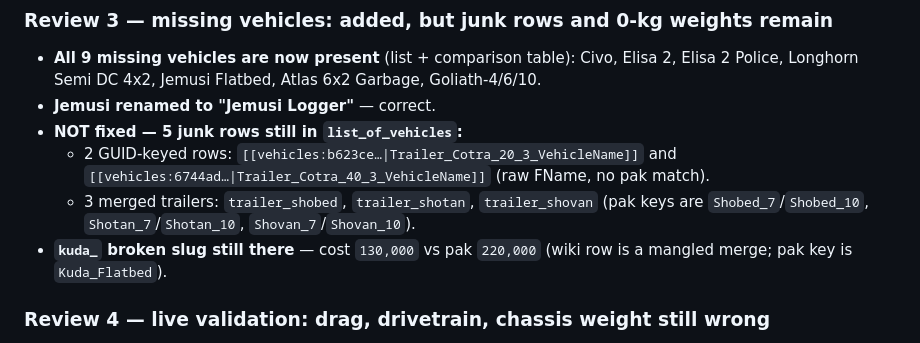
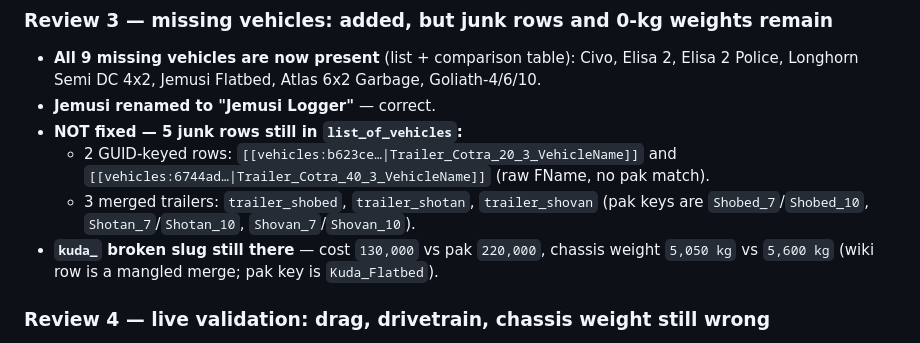
Before and after one commit to beam41/mt-map-extract, a Markdown page: wiki/out/review.md, the part around the change. GitHub-like rendering.

Commit message:
wiki: note kuda_ chassis weight mismatch in findings review

```diff
--- a/wiki/out/review.md
+++ b/wiki/out/review.md
@@ -80,8 +80,8 @@ Remaining part-page claims: **63**, all in two groups:
     `[[vehicles:6744ad…|Trailer_Cotra_40_3_VehicleName]]` (raw FName, no pak match).
   - 3 merged trailers: `trailer_shobed`, `trailer_shotan`, `trailer_shovan`
     (pak keys are `Shobed_7`/`Shobed_10`, `Shotan_7`/`Shotan_10`, `Shovan_7`/`Shovan_10`).
-- **`kuda_` broken slug still there** — cost `130,000` vs pak `220,000` (wiki row is a
-  mangled merge; pak key is `Kuda_Flatbed`).
+- **`kuda_` broken slug still there** — cost `130,000` vs pak `220,000`, chassis weight
+  `5,050 kg` vs `5,600 kg` (wiki row is a mangled merge; pak key is `Kuda_Flatbed`).
 
 ### Review 4 — live validation: drag, drivetrain, chassis weight still wrong
 
```
